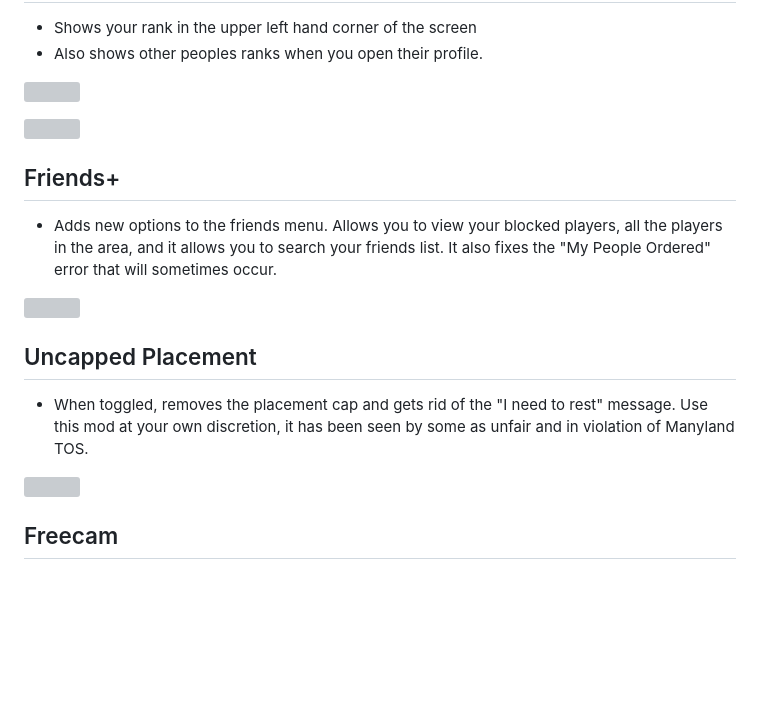
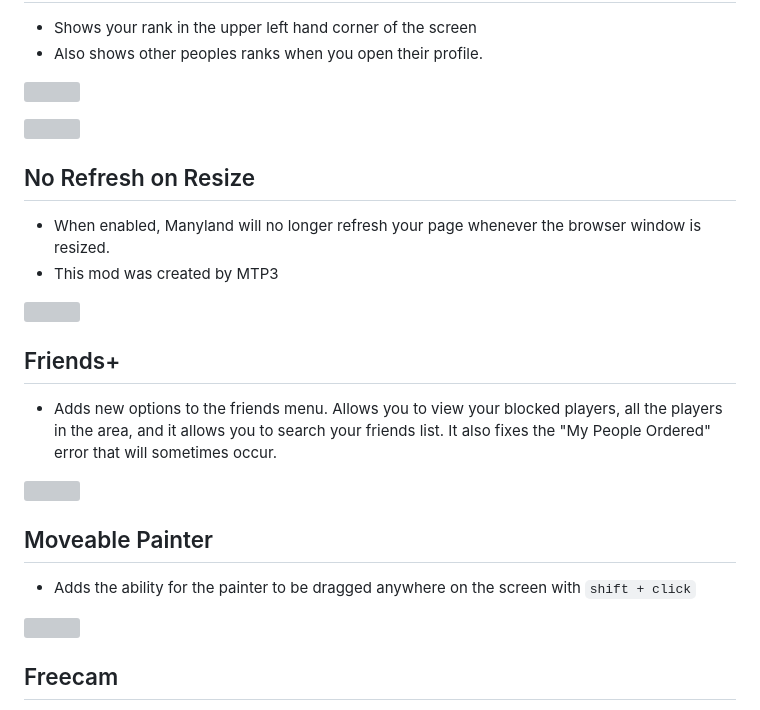
Before and after one commit to ZoltarML/BetterML, a Markdown page: README.md, the part around the change. Rendered like a GitHub page; blank space fills up the shorter version; grey boxes are pictures that could not be loaded.

```diff
--- a/README.md
+++ b/README.md
@@ -115,15 +115,23 @@
 
  ![](https://cdn.discordapp.com/attachments/614637022614782000/1081639840279433246/image.png)
 
+## No Refresh on Resize
+ * When enabled, Manyland will no longer refresh your page whenever the browser window is resized.
+ * This mod was created by MTP3
+
+ ![](https://gyazo.com/50ff37683698c87285e44be92abaff1b)
+
 ## Friends+
  * Adds new options to the friends menu. Allows you to view your blocked players, all the players in the area, and it allows you to search your friends list. It also fixes the "My People Ordered" error that will sometimes occur.
 
  ![](https://gyazo.com/3893e32d8352fd0cf18bed0c852e67fe.gif)
 
-## Uncapped Placement
- * When toggled, removes the placement cap and gets rid of the "I need to rest" message. Use this mod at your own discretion, it has been seen by some as unfair and in violation of Manyland TOS.
 
-![](https://cdn.discordapp.com/attachments/614637022614782000/1081648580621770892/image.png)
+## Moveable Painter
+ * Adds the ability for the painter to be dragged anywhere on the screen with `shift + click`
+
+![](https://gyazo.com/150864b71756de2e15928b216d54b7b5.gif)
+
 
 ## Freecam
  * Allows you to freely move your came with your mouse after toggling with `ctrl+e`.
```
